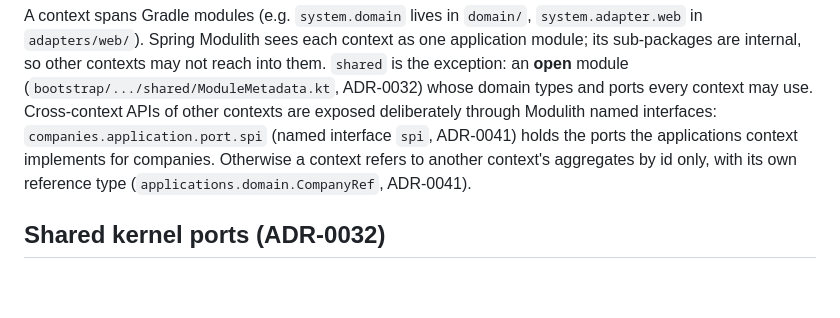
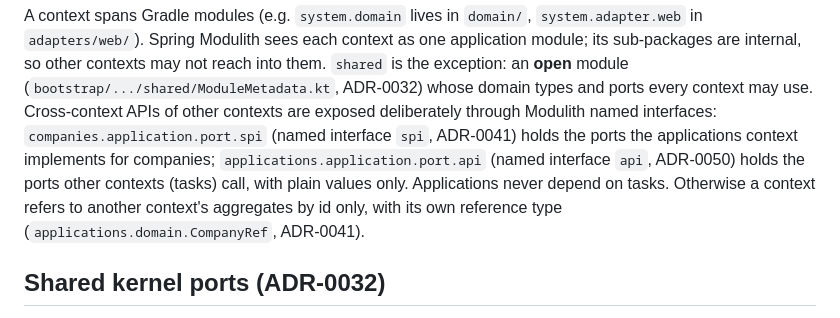
Before and after one commit to scriptibus/jofi, a Markdown page: backend/AGENTS.md, the part around the change. Rendered like a GitHub page; blank space fills up the shorter version.

Commit message:
docs(applications): name the applications api named interface in the backend guide
Co-Authored-By: Claude Opus 5.5 <noreply@anthropic.com>

```diff
--- a/backend/AGENTS.md
+++ b/backend/AGENTS.md
@@ -74,7 +74,9 @@ are internal, so other contexts may not reach into them. `shared` is the excepti
 module (`bootstrap/.../shared/ModuleMetadata.kt`, ADR-0032) whose domain types and ports every
 context may use. Cross-context APIs of other contexts are exposed deliberately through Modulith
 named interfaces: `companies.application.port.spi` (named interface `spi`, ADR-0041) holds the ports
-the applications context implements for companies. Otherwise a context refers to another context's
+the applications context implements for companies; `applications.application.port.api` (named interface
+`api`, ADR-0050) holds the ports other contexts (tasks) call, with plain values only. Applications never depend
+on tasks. Otherwise a context refers to another context's
 aggregates by id only, with its own reference type (`applications.domain.CompanyRef`, ADR-0041).
 
 ## Shared kernel ports (ADR-0032)
```
